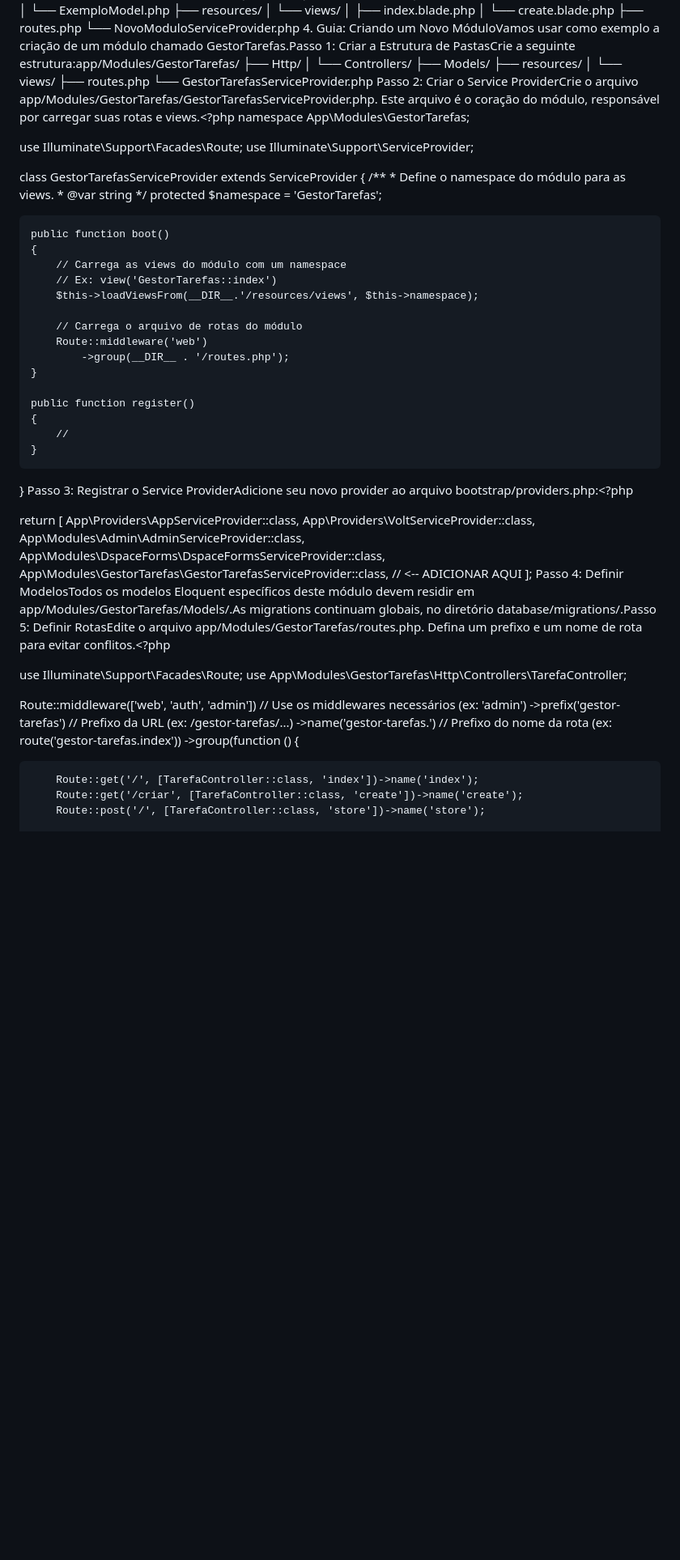
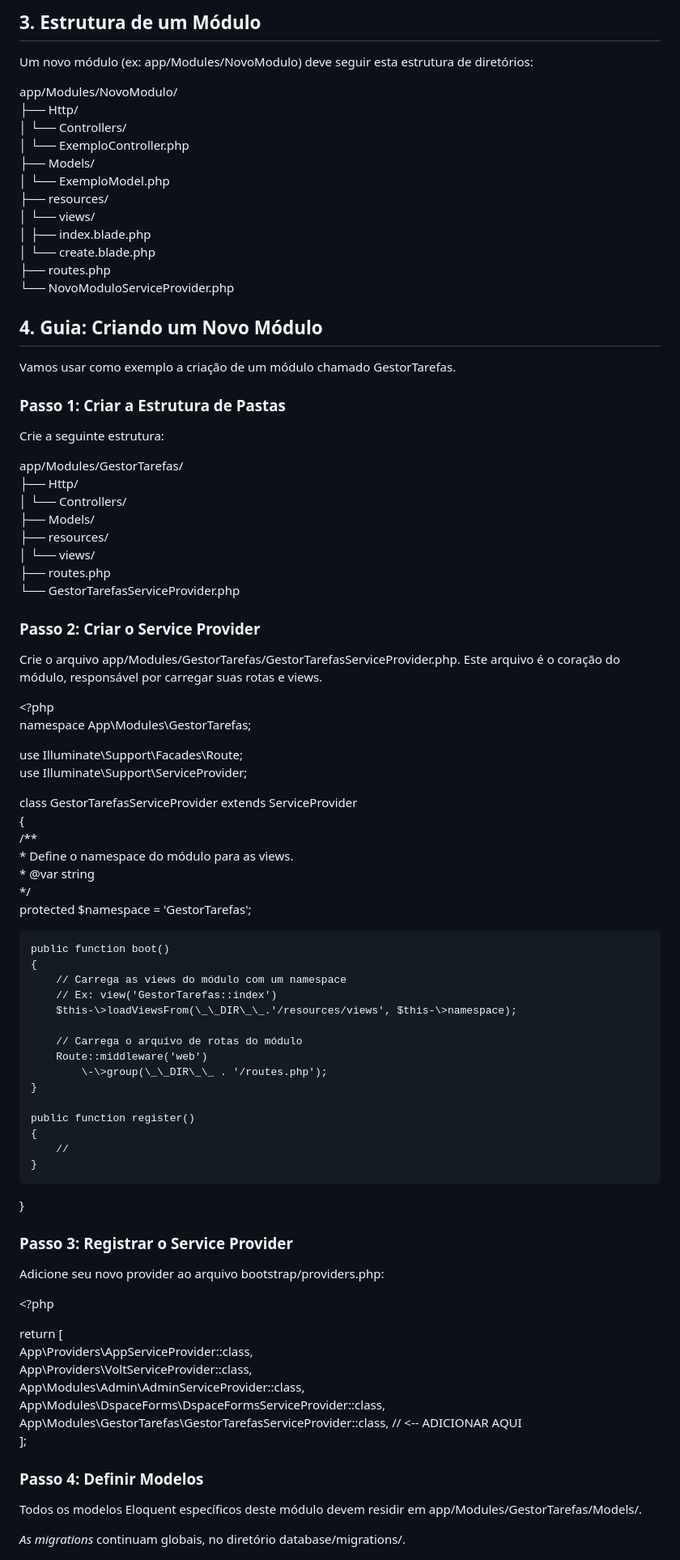
Before and after one commit to SpigoNet/portal-apps, a Markdown page: README.md, the part around the change printed below. Shown: that part at 81% size. Drawn GitHub-style; blank space fills up the shorter version.

```diff
--- a/README.md
+++ b/README.md
@@ -2,3 +20,8 @@ Padrão de Desenvolvimento Modular (Laravel)1. IntroduçãoEste documento define
+## **3\. Estrutura de um Módulo**
+
+Um novo módulo (ex: app/Modules/NovoModulo) deve seguir esta estrutura de diretórios:
+
+app/Modules/NovoModulo/
 ├── Http/
 │   └── Controllers/
 │       └── ExemploController.php
@@ -10,7 +33,16 @@ Padrão de Desenvolvimento Modular (Laravel)1. IntroduçãoEste documento define
 │       └── create.blade.php
 ├── routes.php
 └── NovoModuloServiceProvider.php
-4. Guia: Criando um Novo MóduloVamos usar como exemplo a criação de um módulo chamado GestorTarefas.Passo 1: Criar a Estrutura de PastasCrie a seguinte estrutura:app/Modules/GestorTarefas/
+
+## **4\. Guia: Criando um Novo Módulo**
+
+Vamos usar como exemplo a criação de um módulo chamado GestorTarefas.
+
+### **Passo 1: Criar a Estrutura de Pastas**
+
+Crie a seguinte estrutura:
+
+app/Modules/GestorTarefas/
 ├── Http/
 │   └── Controllers/
 ├── Models/
@@ -18,29 +50,34 @@ Padrão de Desenvolvimento Modular (Laravel)1. IntroduçãoEste documento define
 │   └── views/
 ├── routes.php
 └── GestorTarefasServiceProvider.php
-Passo 2: Criar o Service ProviderCrie o arquivo app/Modules/GestorTarefas/GestorTarefasServiceProvider.php. Este arquivo é o coração do módulo, responsável por carregar suas rotas e views.<?php
-namespace App\Modules\GestorTarefas;
 
-use Illuminate\Support\Facades\Route;
-use Illuminate\Support\ServiceProvider;
+### **Passo 2: Criar o Service Provider**
+
+Crie o arquivo app/Modules/GestorTarefas/GestorTarefasServiceProvider.php. Este arquivo é o coração do módulo, responsável por carregar suas rotas e views.
+
+\<?php
+namespace App\\Modules\\GestorTarefas;
+
+use Illuminate\\Support\\Facades\\Route;
+use Illuminate\\Support\\ServiceProvider;
 
 class GestorTarefasServiceProvider extends ServiceProvider
 {
-    /**
-     * Define o namespace do módulo para as views.
-     * @var string
-     */
-    protected $namespace = 'GestorTarefas';
+    /\*\*
+     \* Define o namespace do módulo para as views.
+     \* @var string
+     \*/
+    protected $namespace \= 'GestorTarefas';
 
     public function boot()
     {
         // Carrega as views do módulo com um namespace
         // Ex: view('GestorTarefas::index')
-        $this->loadViewsFrom(__DIR__.'/resources/views', $this->namespace);
+        $this-\>loadViewsFrom(\_\_DIR\_\_.'/resources/views', $this-\>namespace);
 
         // Carrega o arquivo de rotas do módulo
         Route::middleware('web')
-            ->group(__DIR__ . '/routes.php');
+            \-\>group(\_\_DIR\_\_ . '/routes.php');
     }
 
     public function register()
@@ -48,25 +85,24 @@ class GestorTarefasServiceProvider extends ServiceProvider
         //
     }
 }
-Passo 3: Registrar o Service ProviderAdicione seu novo provider ao arquivo bootstrap/providers.php:<?php
 
-return [
-    App\Providers\AppServiceProvider::class,
-    App\Providers\VoltServiceProvider::class,
-    App\Modules\Admin\AdminServiceProvider::class,
-    App\Modules\DspaceForms\DspaceFormsServiceProvider::class,
-    App\Modules\GestorTarefas\GestorTarefasServiceProvider::class, // <-- ADICIONAR AQUI
-];
-Passo 4: Definir ModelosTodos os modelos Eloquent específicos deste módulo devem residir em app/Modules/GestorTarefas/Models/.As migrations continuam globais, no diretório database/migrations/.Passo 5: Definir RotasEdite o arquivo app/Modules/GestorTarefas/routes.php. Defina um prefixo e um nome de rota para evitar conflitos.<?php
+### **Passo 3: Registrar o Service Provider**
 
-use Illuminate\Support\Facades\Route;
-use App\Modules\GestorTarefas\Http\Controllers\TarefaController;
+Adicione seu novo provider ao arquivo bootstrap/providers.php:
 
-Route::middleware(['web', 'auth', 'admin']) // Use os middlewares necessários (ex: 'admin')
-    ->prefix('gestor-tarefas') // Prefixo da URL (ex: /gestor-tarefas/...)
-    ->name('gestor-tarefas.') // Prefixo do nome da rota (ex: route('gestor-tarefas.index'))
-    ->group(function () {
+\<?php
 
-        Route::get('/', [TarefaController::class, 'index'])->name('index');
-        Route::get('/criar', [TarefaController::class, 'create'])->name('create');
-        Route::post('/', [TarefaController::class, 'store'])->name('store');
+return \[
+    App\\Providers\\AppServiceProvider::class,
+    App\\Providers\\VoltServiceProvider::class,
+    App\\Modules\\Admin\\AdminServiceProvider::class,
+    App\\Modules\\DspaceForms\\DspaceFormsServiceProvider::class,
+    App\\Modules\\GestorTarefas\\GestorTarefasServiceProvider::class, // \<-- ADICIONAR AQUI
+\];
+
+### **Passo 4: Definir Modelos**
+
+Todos os modelos Eloquent específicos deste módulo devem residir em app/Modules/GestorTarefas/Models/.
+
+*As migrations* continuam globais, no diretório database/migrations/.
+
```
Also changed, not shown: other parts of README.md (+102 -49 lines).
